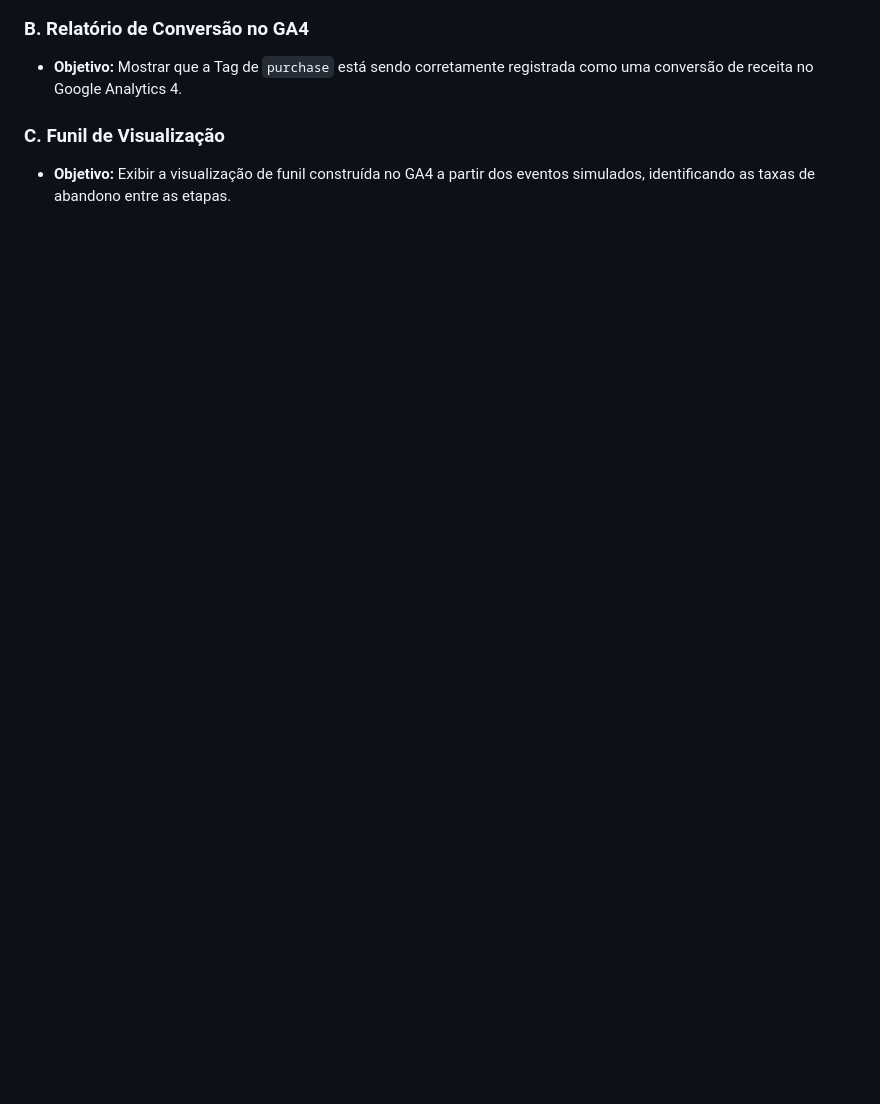
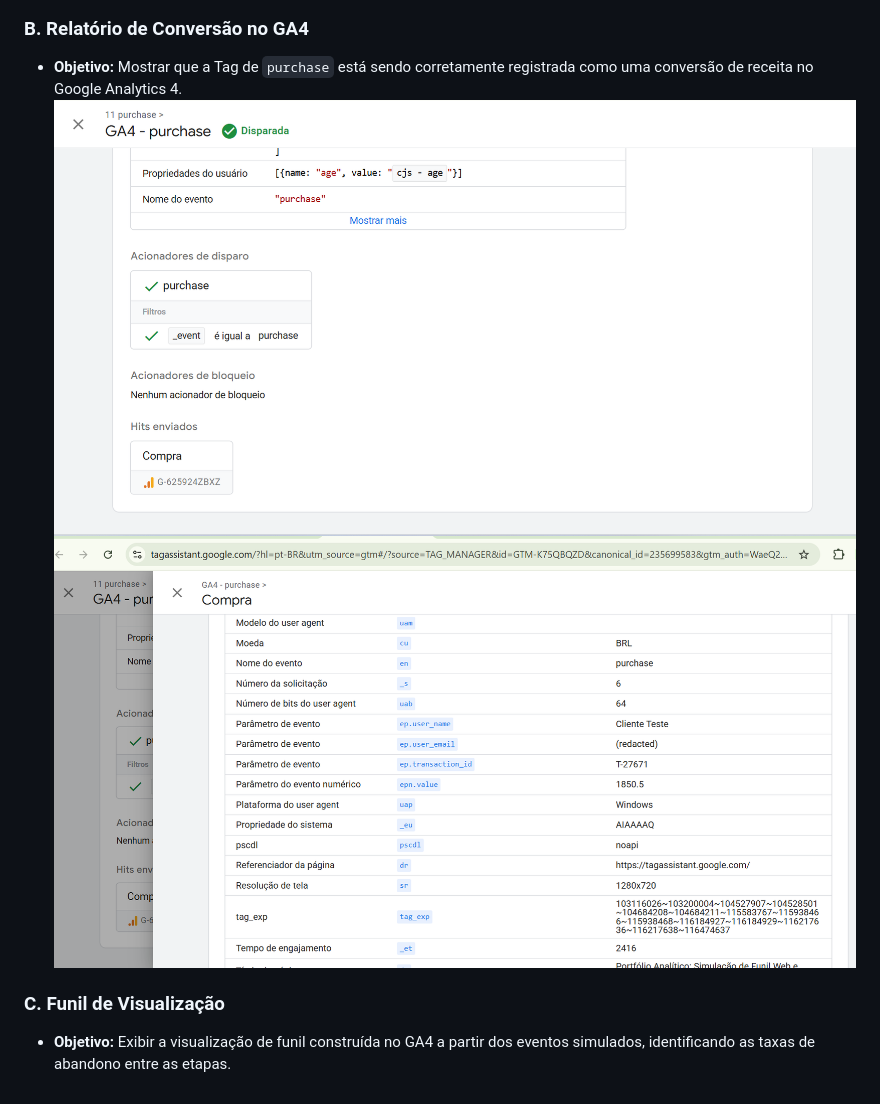
Before and after one commit to rermartins/Sandbox-Web-Analytics, a Markdown page: README.md, the part around the change printed below. GitHub-like rendering; blank space fills up the shorter version.

```diff
--- a/README.md
+++ b/README.md
@@ -49,8 +49,8 @@ Esta seção será atualizada com as análises geradas a partir dos dados coleta
 ### B. Relatório de Conversão no GA4
 
 * **Objetivo:** Mostrar que a Tag de `purchase` está sendo corretamente registrada como uma conversão de receita no Google Analytics 4.
-
-
+![Purchase enviado](images/purchase_enviado.png)
+![Purchase dados](images/dados_purchase.png)
 
 ### C. Funil de Visualização
 
```
Also changed, not shown: other parts of README.md (+2 -2 lines).
